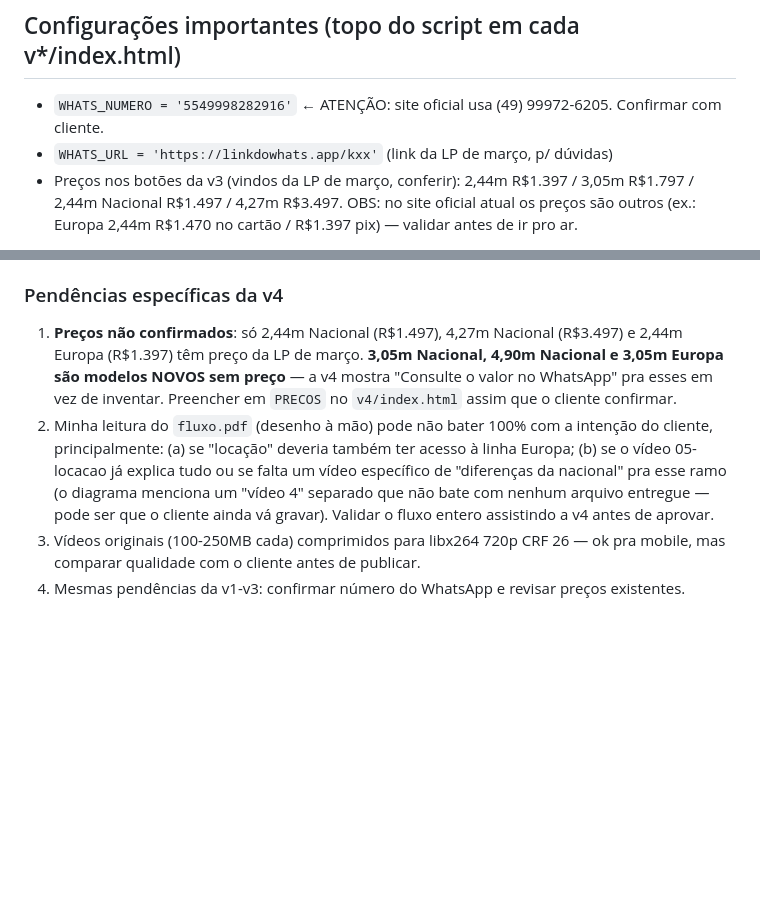
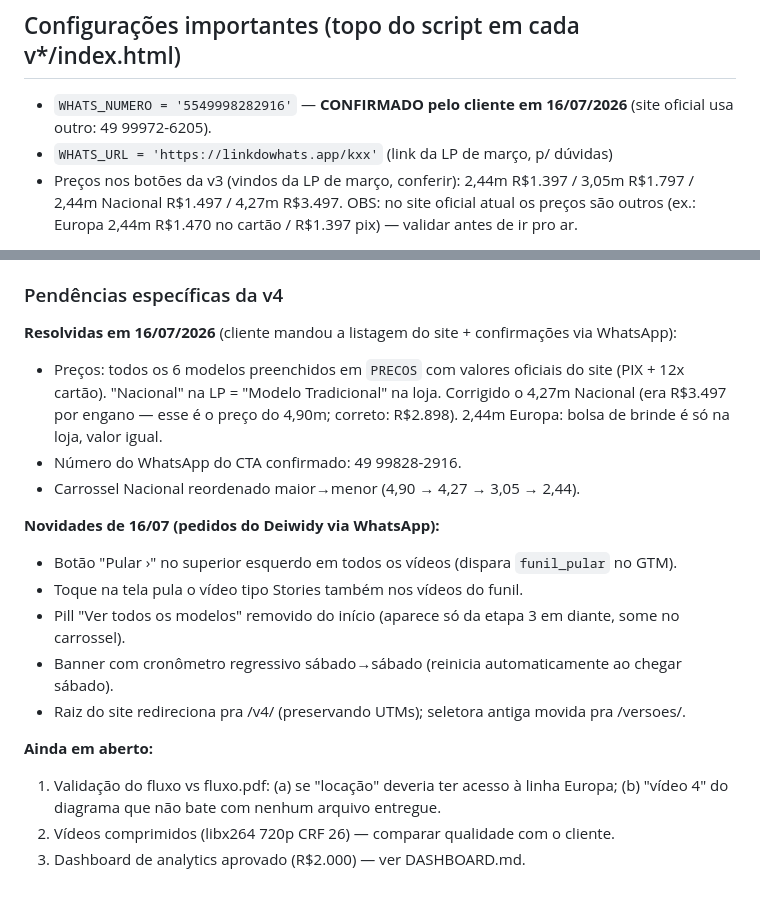
Before and after one commit to oileer/brinkpark-video-lp, a Markdown page: PROJETO.md, 2 parts joined by grey strips. GitHub-like rendering; blank space fills up the shorter version.

Commit message:
docs: pendencias v4 resolvidas (precos oficiais, whatsapp confirmado, novidades 16/07)

```diff
--- a/PROJETO.md
+++ b/PROJETO.md
@@ -45,7 +45,7 @@ Vídeo 09-transicao ("eu volto antes de fechar") está FORA do fluxo v1 — enca
 
 ## Configurações importantes (topo do script em cada v*/index.html)
 
-- `WHATS_NUMERO = '5549998282916'` ← ATENÇÃO: site oficial usa (49) 99972-6205. Confirmar com cliente.
+- `WHATS_NUMERO = '5549998282916'` — **CONFIRMADO pelo cliente em 16/07/2026** (site oficial usa outro: 49 99972-6205).
 - `WHATS_URL = 'https://linkdowhats.app/kxx'` (link da LP de março, p/ dúvidas)
 - Preços nos botões da v3 (vindos da LP de março, conferir): 2,44m R$1.397 / 3,05m R$1.797 /
   2,44m Nacional R$1.497 / 4,27m R$3.497. OBS: no site oficial atual os preços são outros
@@ -114,17 +114,23 @@ final (não precisa clicar "Quero este" nele).
 
 ### Pendências específicas da v4
 
-1. **Preços não confirmados**: só 2,44m Nacional (R$1.497), 4,27m Nacional (R$3.497) e
-   2,44m Europa (R$1.397) têm preço da LP de março. **3,05m Nacional, 4,90m Nacional e
-   3,05m Europa são modelos NOVOS sem preço** — a v4 mostra "Consulte o valor no
-   WhatsApp" pra esses em vez de inventar. Preencher em `PRECOS` no `v4/index.html`
-   assim que o cliente confirmar.
-2. Minha leitura do `fluxo.pdf` (desenho à mão) pode não bater 100% com a intenção do
-   cliente, principalmente: (a) se "locação" deveria também ter acesso à linha Europa;
-   (b) se o vídeo 05-locacao já explica tudo ou se falta um vídeo específico de
-   "diferenças da nacional" pra esse ramo (o diagrama menciona um "vídeo 4" separado
-   que não bate com nenhum arquivo entregue — pode ser que o cliente ainda vá gravar).
-   Validar o fluxo entero assistindo a v4 antes de aprovar.
-3. Vídeos originais (100-250MB cada) comprimidos para libx264 720p CRF 26 — ok pra
-   mobile, mas comparar qualidade com o cliente antes de publicar.
-4. Mesmas pendências da v1-v3: confirmar número do WhatsApp e revisar preços existentes.
+**Resolvidas em 16/07/2026** (cliente mandou a listagem do site + confirmações via WhatsApp):
+- Preços: todos os 6 modelos preenchidos em `PRECOS` com valores oficiais do site
+  (PIX + 12x cartão). "Nacional" na LP = "Modelo Tradicional" na loja. Corrigido o
+  4,27m Nacional (era R$3.497 por engano — esse é o preço do 4,90m; correto: R$2.898).
+  2,44m Europa: bolsa de brinde é só na loja, valor igual.
+- Número do WhatsApp do CTA confirmado: 49 99828-2916.
+- Carrossel Nacional reordenado maior→menor (4,90 → 4,27 → 3,05 → 2,44).
+
+**Novidades de 16/07 (pedidos do Deiwidy via WhatsApp):**
+- Botão "Pular ›" no superior esquerdo em todos os vídeos (dispara `funil_pular` no GTM).
+- Toque na tela pula o vídeo tipo Stories também nos vídeos do funil.
+- Pill "Ver todos os modelos" removido do início (aparece só da etapa 3 em diante, some no carrossel).
+- Banner com cronômetro regressivo sábado→sábado (reinicia automaticamente ao chegar sábado).
+- Raiz do site redireciona pra /v4/ (preservando UTMs); seletora antiga movida pra /versoes/.
+
+**Ainda em aberto:**
+1. Validação do fluxo vs fluxo.pdf: (a) se "locação" deveria ter acesso à linha Europa;
+   (b) "vídeo 4" do diagrama que não bate com nenhum arquivo entregue.
+2. Vídeos comprimidos (libx264 720p CRF 26) — comparar qualidade com o cliente.
+3. Dashboard de analytics aprovado (R$2.000) — ver DASHBOARD.md.
```
